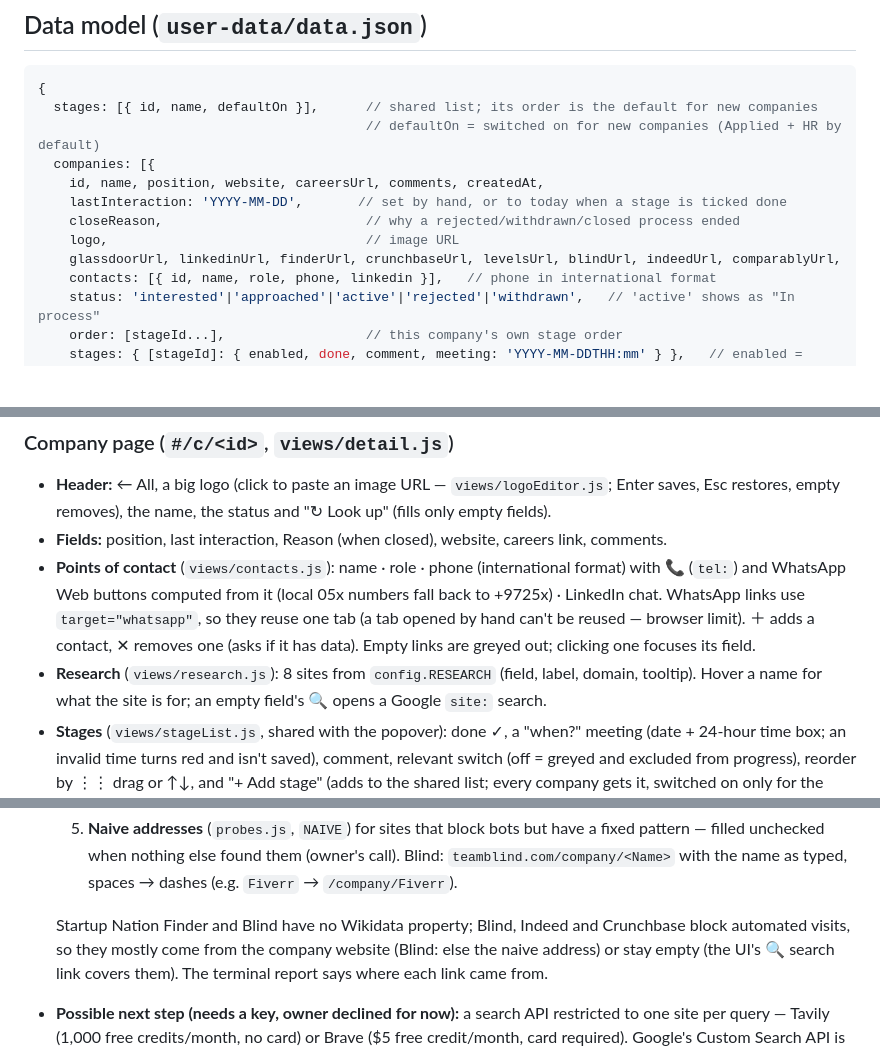
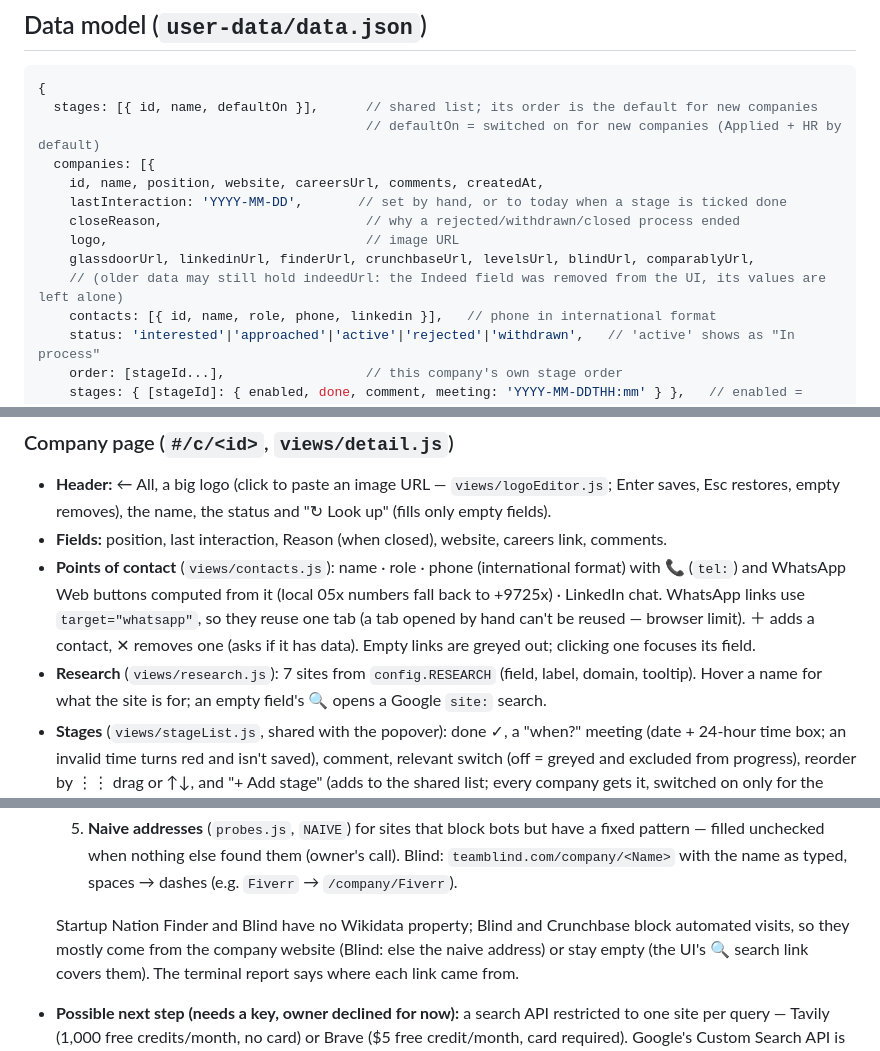
Before and after one commit to tzookyb/job-hunt, a Markdown page: AGENTS.md, 3 parts joined by grey strips. Drawn GitHub-style; blank space fills up the shorter version.

```diff
--- a/AGENTS.md
+++ b/AGENTS.md
@@ -113,7 +113,8 @@ The server listens on `127.0.0.1` only: it's a personal tool, not something to e
     lastInteraction: 'YYYY-MM-DD',       // set by hand, or to today when a stage is ticked done
     closeReason,                          // why a rejected/withdrawn/closed process ended
     logo,                                 // image URL
-    glassdoorUrl, linkedinUrl, finderUrl, crunchbaseUrl, levelsUrl, blindUrl, indeedUrl, comparablyUrl,
+    glassdoorUrl, linkedinUrl, finderUrl, crunchbaseUrl, levelsUrl, blindUrl, comparablyUrl,
+    // (older data may still hold indeedUrl: the Indeed field was removed from the UI, its values are left alone)
     contacts: [{ id, name, role, phone, linkedin }],   // phone in international format
     status: 'interested'|'approached'|'active'|'rejected'|'withdrawn',   // 'active' shows as "In process"
     order: [stageId...],                  // this company's own stage order
@@ -179,7 +180,7 @@ company's `order` and `stages` in sync with the shared list (unknown stages are
   WhatsApp Web buttons computed from it (local 05x numbers fall back to +9725x) · LinkedIn chat. WhatsApp links use
   `target="whatsapp"`, so they reuse one tab (a tab opened by hand can't be reused — browser limit). ＋ adds a
   contact, ✕ removes one (asks if it has data). Empty links are greyed out; clicking one focuses its field.
-- **Research** (`views/research.js`): 8 sites from `config.RESEARCH` (field, label, domain, tooltip). Hover a name
+- **Research** (`views/research.js`): 7 sites from `config.RESEARCH` (field, label, domain, tooltip). Hover a name
   for what the site is for; an empty field's 🔍 opens a Google `site:` search.
 - **Stages** (`views/stageList.js`, shared with the popover): done ✓, a "when?" meeting (date + 24-hour time box;
   an invalid time turns red and isn't saved), comment, relevant
@@ -243,7 +243,7 @@ Learned on 2026-10-22 by running real lookups through the owner's running app:
      unchecked when nothing else found them (owner's call). Blind: `teamblind.com/company/<Name>` with the name as
      typed, spaces → dashes (e.g. `Fiverr` → `/company/Fiverr`).
 
-  Startup Nation Finder and Blind have no Wikidata property; Blind, Indeed and Crunchbase block automated visits, so
+  Startup Nation Finder and Blind have no Wikidata property; Blind and Crunchbase block automated visits, so
   they mostly come from the company website (Blind: else the naive address) or stay empty (the UI's 🔍 search link covers them). The terminal report
   says where each link came from.
 - **Possible next step (needs a key, owner declined for now):** a search API restricted to one site per query —
```
Also changed, not shown: other parts of AGENTS.md (+3 -1 lines), README.md (+2 -2 lines), docs/screenshots/bookmarks.png, docs/screenshots/company.png, docs/screenshots/progress-popover.png, docs/screenshots/sheet.png, docs/screenshots/stage-warning.png, 5 other files.
